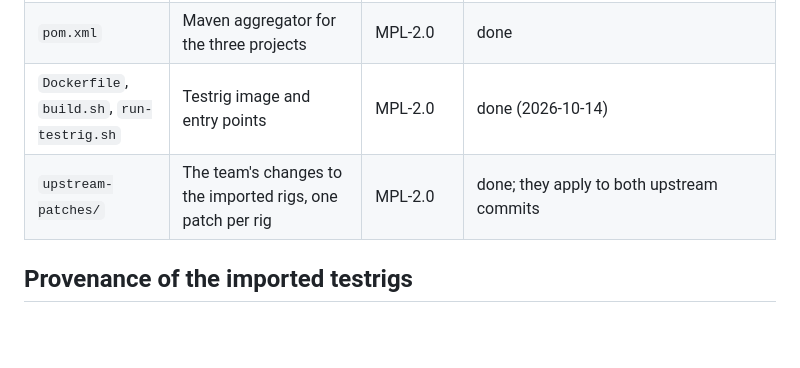
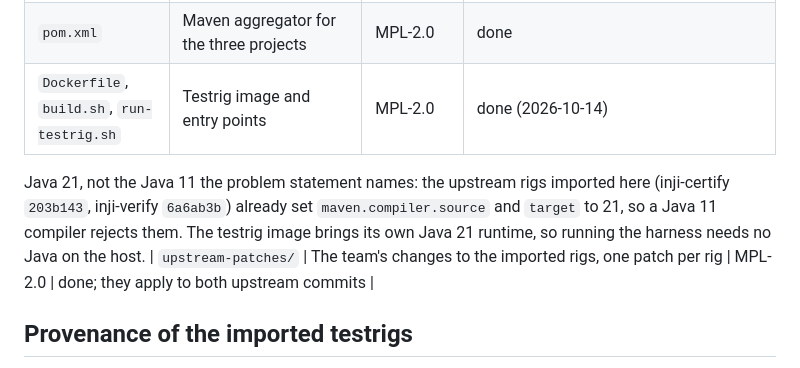
Before and after one commit to Paradox-73/Automated_Conformance_Testing_for_Inji_Certify_and_Inji_Verify, a Markdown page: testrigs/README.md, the part around the change. Drawn GitHub-style; blank space fills up the shorter version.

Commit message:
docs(testrigs): why the rigs use Java 21
The problem statement names Java 11; the upstream inji-certify 203b143 and inji-verify 6a6ab3b rigs already compile for Java 21, and the testrig image carries its own Java 21 runtime.

Signed-off-by: Paradox_73 <kanavbhardwaj86412a@gmail.com>

```diff
--- a/testrigs/README.md
+++ b/testrigs/README.md
@@ -16,6 +16,10 @@ one patch per rig.
 | `apitest-commons-conformance/` | Bridge library: reads the runner's results, runs the runner, maps each conformance test module to a TestNG result | MPL-2.0 | done |
 | `pom.xml` | Maven aggregator for the three projects | MPL-2.0 | done |
 | `Dockerfile`, `build.sh`, `run-testrig.sh` | Testrig image and entry points | MPL-2.0 | done (2026-10-14) |
+
+Java 21, not the Java 11 the problem statement names: the upstream rigs imported here (inji-certify `203b143`,
+inji-verify `6a6ab3b`) already set `maven.compiler.source` and `target` to 21, so a Java 11 compiler rejects them.
+The testrig image brings its own Java 21 runtime, so running the harness needs no Java on the host.
 | `upstream-patches/` | The team's changes to the imported rigs, one patch per rig | MPL-2.0 | done; they apply to both upstream commits |
 
 ## Provenance of the imported testrigs
```
